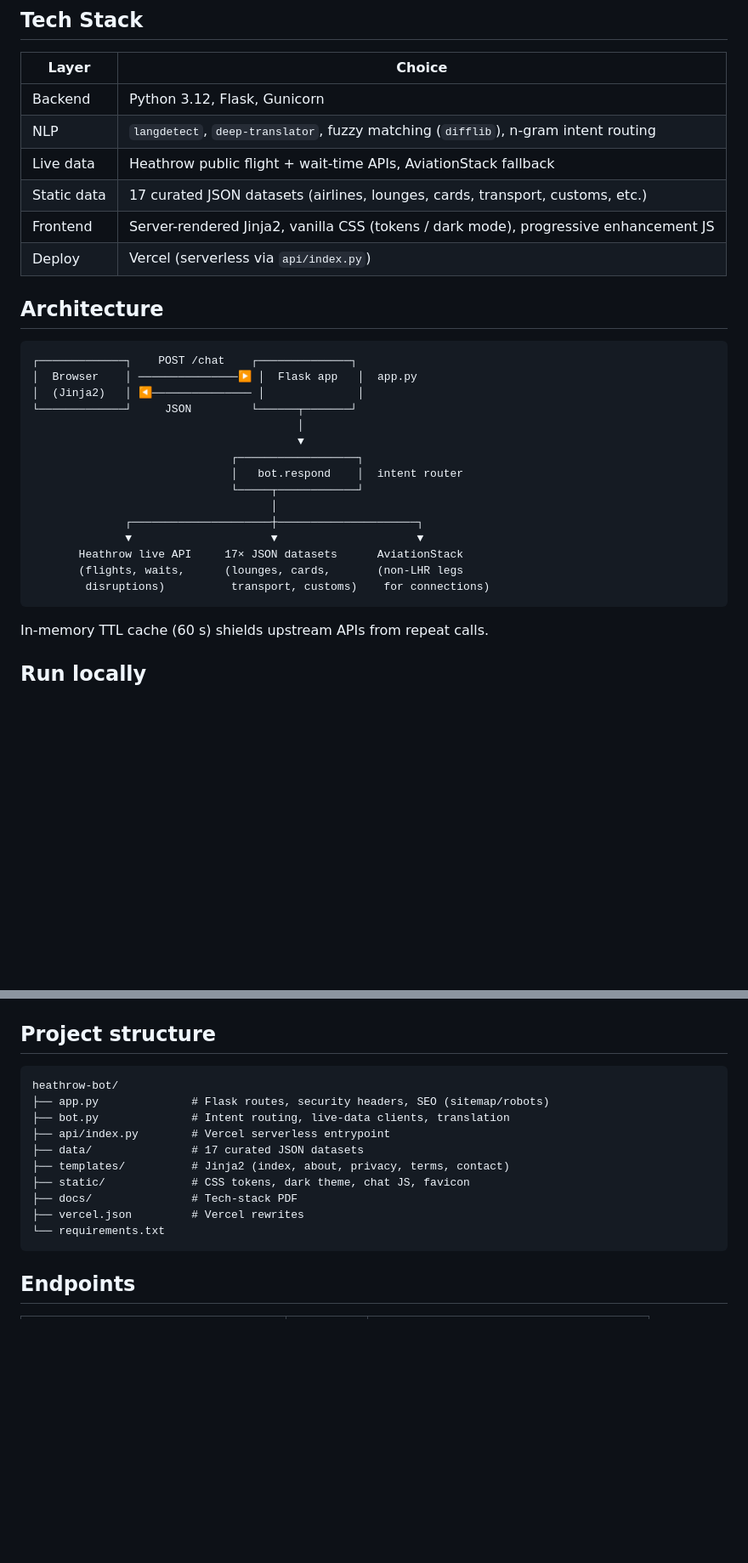
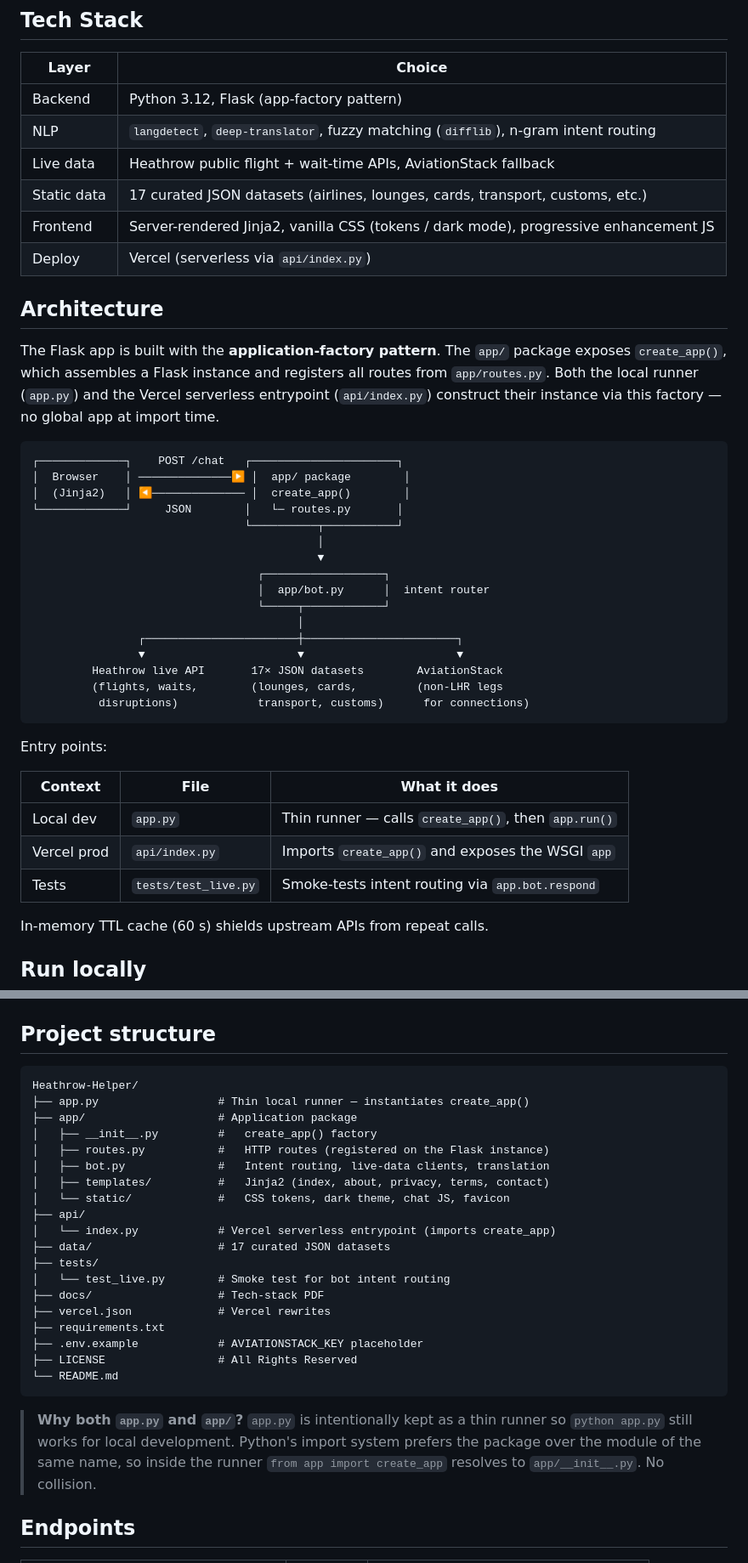
Before and after one commit to rec0334/Heathrow-Helper, a Markdown page: README.md, 2 parts joined by grey strips. Shown at 85% size. Rendered like a GitHub page; blank space fills up the shorter version.

Commit message:
Sync README with app-factory restructure
- Architecture: describe create_app() factory + app/ package, add entry-points table (app.py / api/index.py / tests)
- Project structure: replace flat layout with real tree (app/, tests/), explain why root app.py + app/ coexist safely
- Tech stack: drop Gunicorn (Vercel-only deploy)

````diff
--- a/README.md
+++ b/README.md
@@ -24,7 +24,7 @@ An unofficial passenger assistant for **London Heathrow Airport (LHR)**. A chat
 
 | Layer | Choice |
 |---|---|
-| Backend | Python 3.12, Flask, Gunicorn |
+| Backend | Python 3.12, Flask (app-factory pattern) |
 | NLP | `langdetect`, `deep-translator`, fuzzy matching (`difflib`), n-gram intent routing |
 | Live data | Heathrow public flight + wait-time APIs, AviationStack fallback |
 | Static data | 17 curated JSON datasets (airlines, lounges, cards, transport, customs, etc.) |
@@ -33,23 +33,34 @@ An unofficial passenger assistant for **London Heathrow Airport (LHR)**. A chat
 
 ## Architecture
 
+The Flask app is built with the **application-factory pattern**. The `app/` package exposes `create_app()`, which assembles a Flask instance and registers all routes from `app/routes.py`. Both the local runner (`app.py`) and the Vercel serverless entrypoint (`api/index.py`) construct their instance via this factory — no global app at import time.
+
 ```
-┌─────────────┐    POST /chat    ┌──────────────┐
-│  Browser    │ ───────────────▶ │  Flask app   │  app.py
-│  (Jinja2)   │ ◀─────────────── │              │
-└─────────────┘     JSON         └──────┬───────┘
+┌─────────────┐    POST /chat   ┌──────────────────────┐
+│  Browser    │ ──────────────▶ │  app/ package        │
+│  (Jinja2)   │ ◀────────────── │  create_app()        │
+└─────────────┘     JSON        │   └─ routes.py       │
+                                └──────────┬───────────┘
+                                           │
+                                           ▼
+                                  ┌──────────────────┐
+                                  │  app/bot.py      │  intent router
+                                  └─────┬────────────┘
                                         │
-                                        ▼
-                              ┌──────────────────┐
-                              │   bot.respond    │  intent router
-                              └─────┬────────────┘
-                                    │
-              ┌─────────────────────┼─────────────────────┐
-              ▼                     ▼                     ▼
-       Heathrow live API     17× JSON datasets      AviationStack
-       (flights, waits,      (lounges, cards,       (non-LHR legs
-        disruptions)          transport, customs)    for connections)
+                ┌───────────────────────┼───────────────────────┐
+                ▼                       ▼                       ▼
+         Heathrow live API       17× JSON datasets        AviationStack
+         (flights, waits,        (lounges, cards,         (non-LHR legs
+          disruptions)            transport, customs)      for connections)
 ```
+
+Entry points:
+
+| Context | File | What it does |
+|---|---|---|
+| Local dev | `app.py` | Thin runner — calls `create_app()`, then `app.run()` |
+| Vercel prod | `api/index.py` | Imports `create_app()` and exposes the WSGI `app` |
+| Tests | `tests/test_live.py` | Smoke-tests intent routing via `app.bot.respond` |
 
 In-memory TTL cache (60 s) shields upstream APIs from repeat calls.
 
@@ -89,17 +100,28 @@ vercel env add AVIATIONSTACK_KEY production
 ## Project structure
 
 ```
-heathrow-bot/
-├── app.py              # Flask routes, security headers, SEO (sitemap/robots)
-├── bot.py              # Intent routing, live-data clients, translation
-├── api/index.py        # Vercel serverless entrypoint
-├── data/               # 17 curated JSON datasets
-├── templates/          # Jinja2 (index, about, privacy, terms, contact)
-├── static/             # CSS tokens, dark theme, chat JS, favicon
-├── docs/               # Tech-stack PDF
-├── vercel.json         # Vercel rewrites
-└── requirements.txt
+Heathrow-Helper/
+├── app.py                  # Thin local runner — instantiates create_app()
+├── app/                    # Application package
+│   ├── __init__.py         #   create_app() factory
+│   ├── routes.py           #   HTTP routes (registered on the Flask instance)
+│   ├── bot.py              #   Intent routing, live-data clients, translation
+│   ├── templates/          #   Jinja2 (index, about, privacy, terms, contact)
+│   └── static/             #   CSS tokens, dark theme, chat JS, favicon
+├── api/
+│   └── index.py            # Vercel serverless entrypoint (imports create_app)
+├── data/                   # 17 curated JSON datasets
+├── tests/
+│   └── test_live.py        # Smoke test for bot intent routing
+├── docs/                   # Tech-stack PDF
+├── vercel.json             # Vercel rewrites
+├── requirements.txt
+├── .env.example            # AVIATIONSTACK_KEY placeholder
+├── LICENSE                 # All Rights Reserved
+└── README.md
 ```
+
+> **Why both `app.py` and `app/`?** `app.py` is intentionally kept as a thin runner so `python app.py` still works for local development. Python's import system prefers the package over the module of the same name, so inside the runner `from app import create_app` resolves to `app/__init__.py`. No collision.
 
 ## Endpoints
 
````
